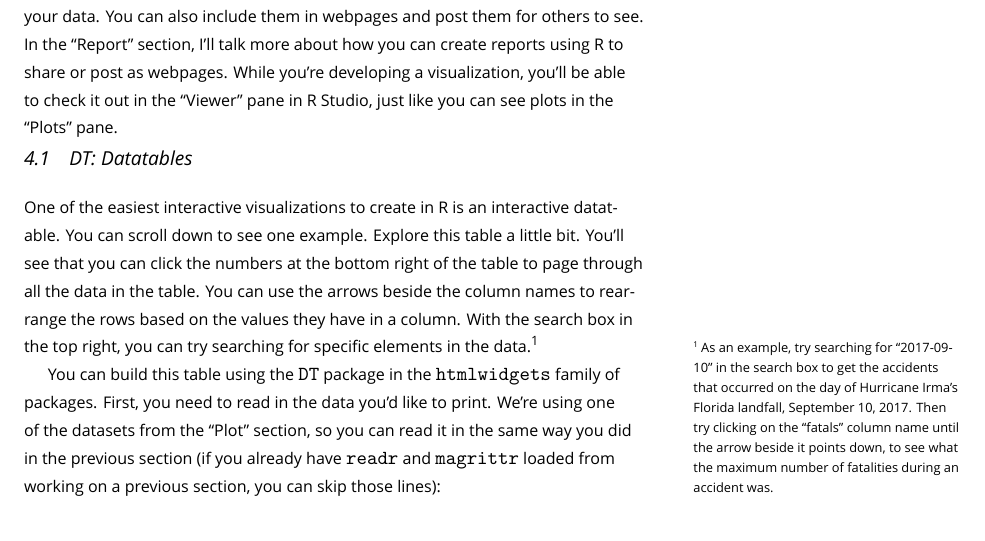
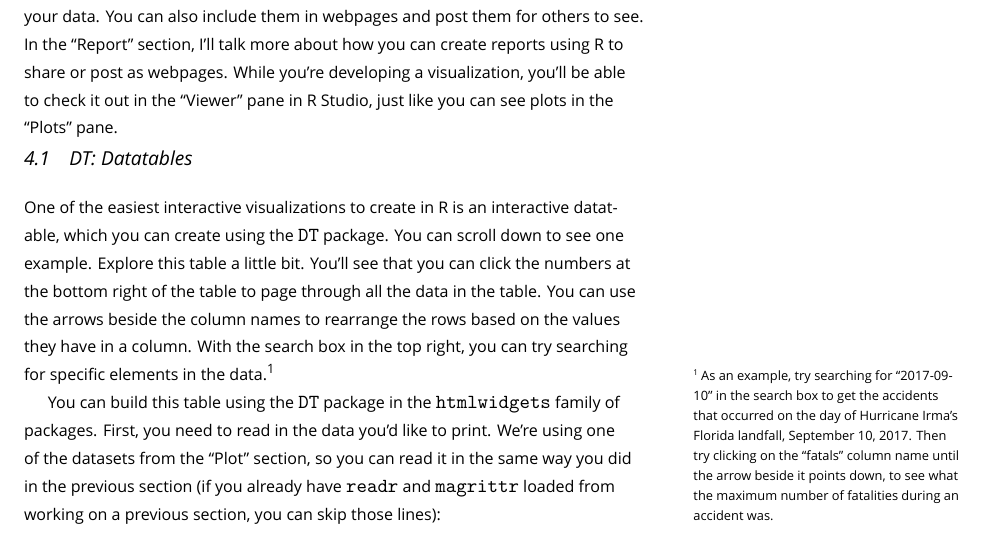
Before and after one commit to geanders/navy_public_health, a LaTeX book (docs/navy_public_health.tex): part of page 27 of 37, cut so that both start at the same text. Compiled offline with XeLaTeX; a missing font is replaced by an installed copy or a similar font.

Commit message:
Edit interactive section

```diff
--- a/docs/navy_public_health.tex
+++ b/docs/navy_public_health.tex
@@ -1278,7 +1278,8 @@ the ``Viewer'' pane in R Studio, just like you can see plots in the ``Plots'' pa
 \hypertarget{dt-datatables}{%
 \section{DT: Datatables}\label{dt-datatables}}
 
-One of the easiest interactive visualizations to create in R is an interactive datatable.
+One of the easiest interactive visualizations to create in R is an interactive datatable,
+which you can create using the \texttt{DT} package.
 You can scroll down to see one example. Explore this table a little bit. You'll
 see that you can click the numbers at the bottom right of the table to page through all
 the data in the table. You can use the arrows beside the column names to rearrange
```
Also changed, not shown: docs/navy_public_health.pdf, docs/navy_public_health.tex (2 more changed lines), 8 other files.
